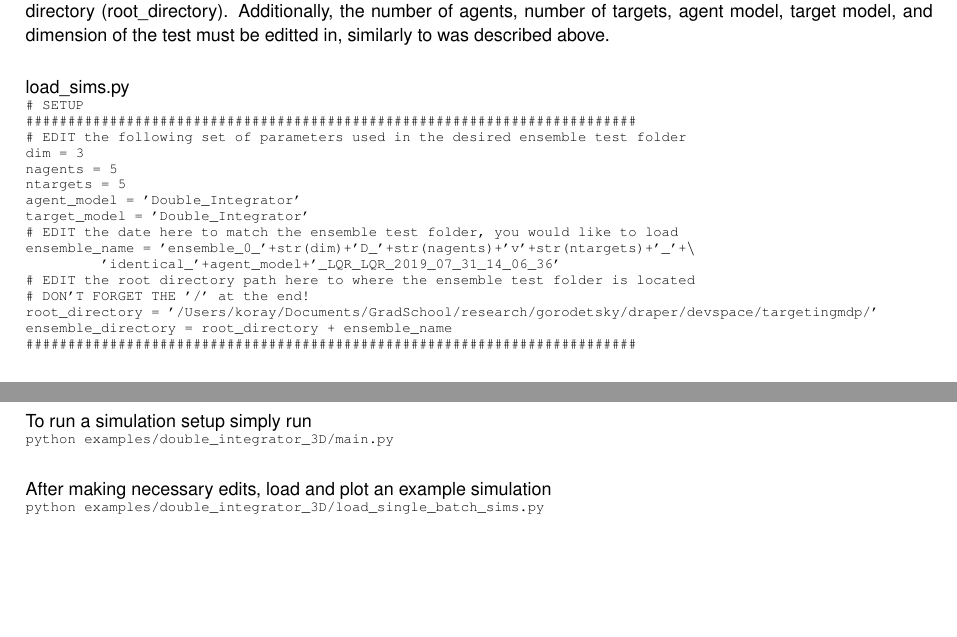
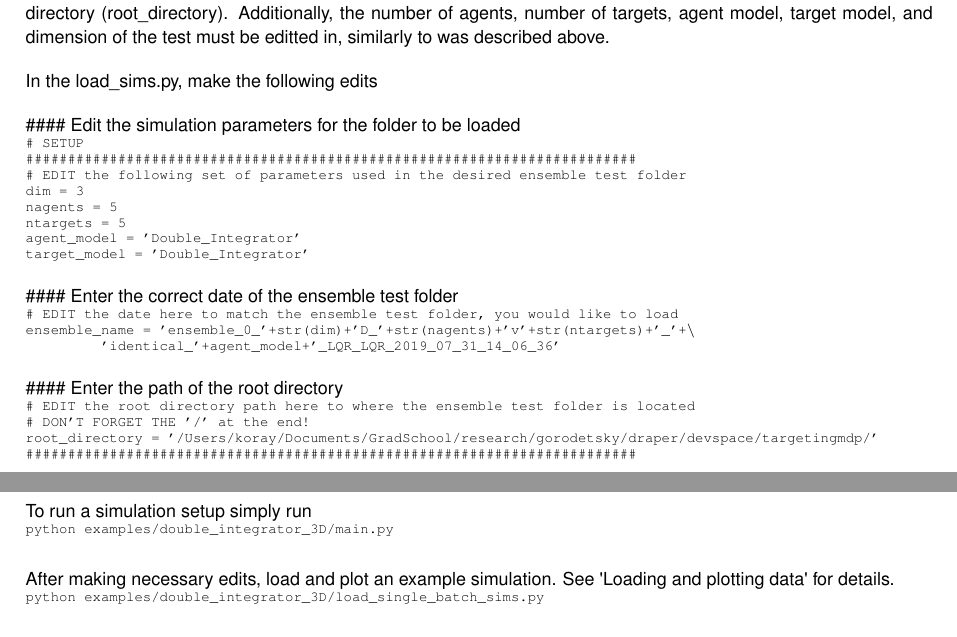
Before and after one commit to kachark/FormFlight, a LaTeX book (docs/latex/refman.tex, which reads docs/latex/index.tex): two parts of pages 10 and 11 of 50, joined at a grey line, cut so that both start at the same text, the shorter picture padded with empty space. Compiled offline with pdfLaTeX.

Commit message:
updated readme

```diff
--- a/docs/latex/index.tex
+++ b/docs/latex/index.tex
@@ -185,7 +185,9 @@ load\+\_\+sims.\+py will load saved test data and plot the results.
 
 All loading files must first be edited with the desired test folder to load from (ensemble\+\_\+directory) and overall root directory (root\+\_\+directory). Additionally, the number of agents, number of targets, agent model, target model, and dimension of the test must be editted in, similarly to was described above.
 
-load\+\_\+sims.\+py
+In the load\+\_\+sims.\+py, make the following edits
+
+\#\#\#\# Edit the simulation parameters for the folder to be loaded
 \begin{DoxyCode}{0}
 \DoxyCodeLine{\# SETUP}
 \DoxyCodeLine{\#\#\#\#\#\#\#\#\#\#\#\#\#\#\#\#\#\#\#\#\#\#\#\#\#\#\#\#\#\#\#\#\#\#\#\#\#\#\#\#\#\#\#\#\#\#\#\#\#\#\#\#\#\#\#\#\#\#\#\#\#\#\#\#\#\#\#\#\#\#\#\#\#}
@@ -198,15 +200,23 @@ load\+\_\+sims.\+py
 \DoxyCodeLine{}
 \DoxyCodeLine{agent\_model = 'Double\_Integrator'}
 \DoxyCodeLine{target\_model = 'Double\_Integrator'}
-\DoxyCodeLine{}
+\end{DoxyCode}
+
+
+\#\#\#\# Enter the correct date of the ensemble test folder
+\begin{DoxyCode}{0}
 \DoxyCodeLine{\# EDIT the date here to match the ensemble test folder, you would like to load }
 \DoxyCodeLine{ensemble\_name = 'ensemble\_0\_'+str(dim)+'D\_'+str(nagents)+'v'+str(ntargets)+'\_'+\(\backslash\)}
 \DoxyCodeLine{         'identical\_'+agent\_model+'\_LQR\_LQR\_2019\_07\_31\_14\_06\_36'}
-\DoxyCodeLine{}
+\end{DoxyCode}
+
+
+\#\#\#\# Enter the path of the root directory
+\begin{DoxyCode}{0}
 \DoxyCodeLine{\# EDIT the root directory path here to where the ensemble test folder is located}
 \DoxyCodeLine{\# DON'T FORGET THE '/' at the end!}
 \DoxyCodeLine{root\_directory = '/Users/koray/Documents/GradSchool/research/gorodetsky/draper/devspace/targetingmdp/'}
-\DoxyCodeLine{ensemble\_directory = root\_directory + ensemble\_name}
+\DoxyCodeLine{}
 \DoxyCodeLine{}
 \DoxyCodeLine{\#\#\#\#\#\#\#\#\#\#\#\#\#\#\#\#\#\#\#\#\#\#\#\#\#\#\#\#\#\#\#\#\#\#\#\#\#\#\#\#\#\#\#\#\#\#\#\#\#\#\#\#\#\#\#\#\#\#\#\#\#\#\#\#\#\#\#\#\#\#\#\#\#}
 \end{DoxyCode}
@@ -261,7 +271,7 @@ To run a simulation setup simply run
 \end{DoxyCode}
 
 
-After making necessary edits, load and plot an example simulation
+After making necessary edits, load and plot an example simulation. See \textquotesingle{}Loading and plotting data\textquotesingle{} for details.
 \begin{DoxyCode}{0}
 \DoxyCodeLine{python examples/double\_integrator\_3D/load\_single\_batch\_sims.py}
 \end{DoxyCode}
```
Also changed, not shown: README.md, 1 other file.
